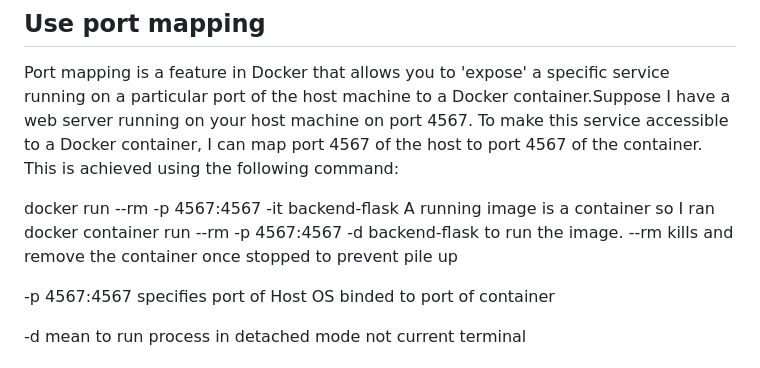
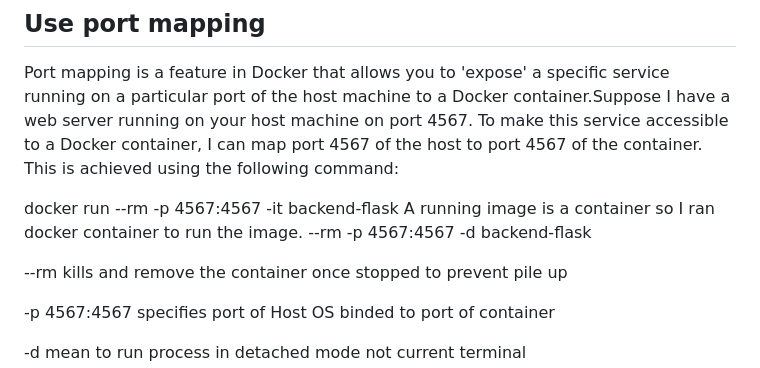
Before and after one commit to AshAbb1512/aws-bootcamp-cruddur-2023, a Markdown page: journal/week1.md, the part around the change. Rendered like a GitHub page.

```diff
--- a/journal/week1.md
+++ b/journal/week1.md
@@ -64,7 +64,9 @@ Finally built the image with docker build -t flask-backend ./flask-backend from
 Port mapping is a feature in Docker that allows you to 'expose' a specific service running on a particular port of the host machine to a Docker container.Suppose I have a web server running on your host machine on port 4567. To make this service accessible to a Docker container, I can map port 4567 of the host to port 4567 of the container. This is achieved using the following command:
 
 docker run --rm -p 4567:4567 -it backend-flask
-A running image is a container so I ran docker container run --rm -p 4567:4567 -d backend-flask to run the image.
+A running image is a container so I ran docker container to run the image.
+--rm -p 4567:4567 -d backend-flask
+
 --rm kills and remove the container once stopped to prevent pile up
 
 -p 4567:4567 specifies port of Host OS binded to port of container
```
